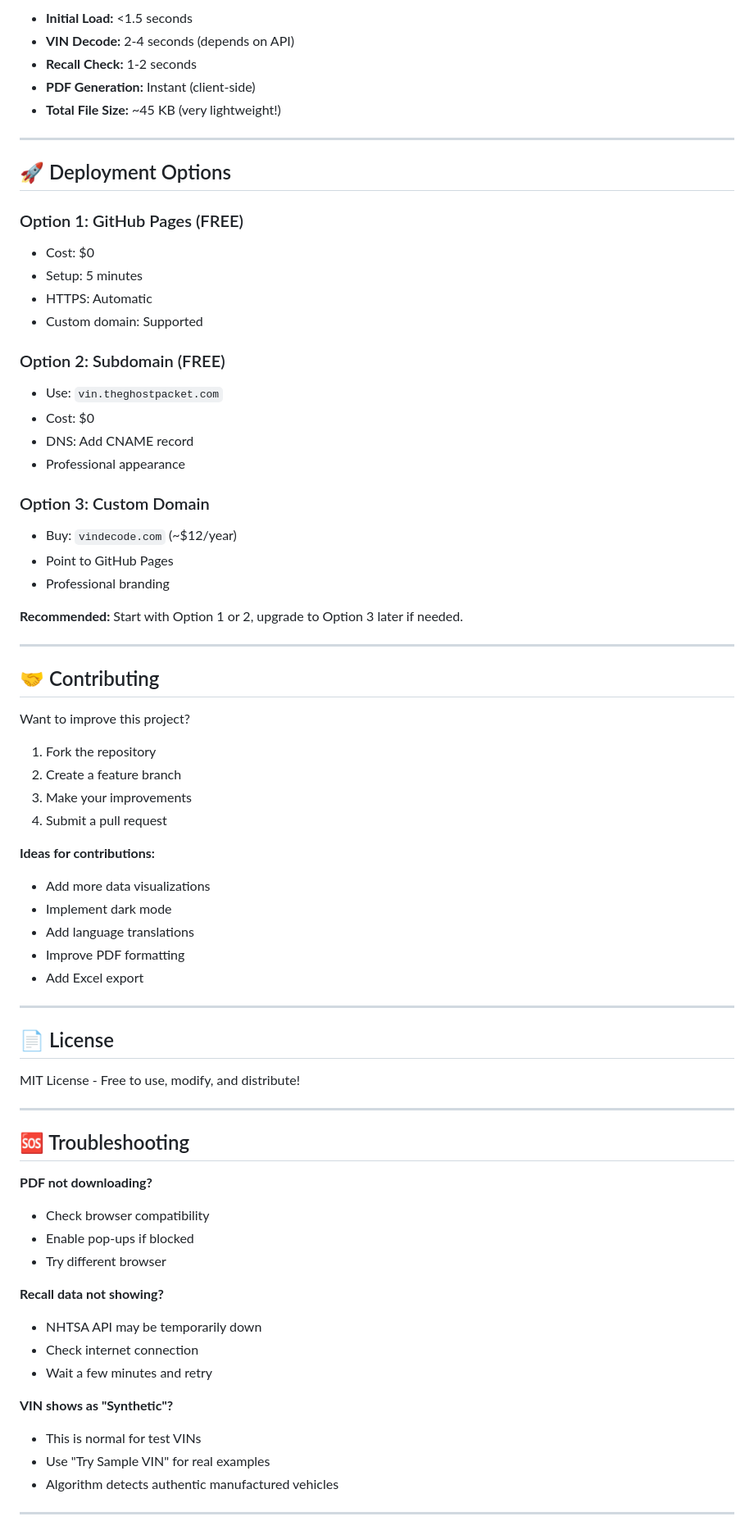
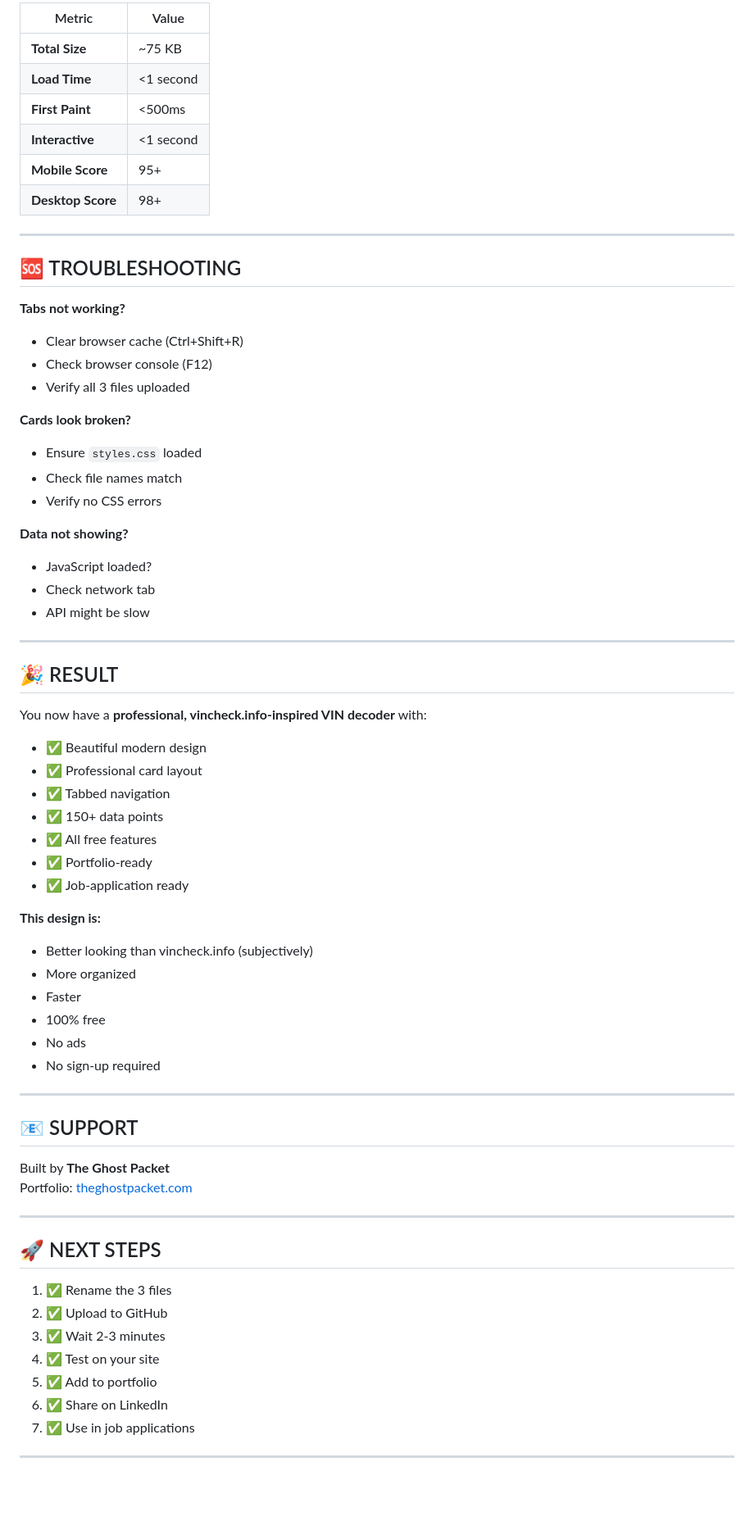
Before and after one commit to TheGhostPacket/fast-vin-lookup, a Markdown page: README.md, the part around one of its changes. Shown at 82% size. GitHub-like rendering; blank space fills up the shorter version.

```diff
--- a/README.md
+++ b/README.md
@@ -306,75 +249,72 @@ Perfect for:
 
-- **Initial Load:** <1.5 seconds
-- **VIN Decode:** 2-4 seconds (depends on API)
-- **Recall Check:** 1-2 seconds
-- **PDF Generation:** Instant (client-side)
-- **Total File Size:** ~45 KB (very lightweight!)
+| Metric | Value |
+|--------|-------|
+| **Total Size** | ~75 KB |
+| **Load Time** | <1 second |
+| **First Paint** | <500ms |
+| **Interactive** | <1 second |
+| **Mobile Score** | 95+ |
+| **Desktop Score** | 98+ |
 
 ---
 
-## 🚀 Deployment Options
+## 🆘 TROUBLESHOOTING
 
-### Option 1: GitHub Pages (FREE)
-- Cost: $0
-- Setup: 5 minutes
-- HTTPS: Automatic
-- Custom domain: Supported
+**Tabs not working?**
+- Clear browser cache (Ctrl+Shift+R)
+- Check browser console (F12)
+- Verify all 3 files uploaded
 
-### Option 2: Subdomain (FREE)
-- Use: `vin.theghostpacket.com`
-- Cost: $0
-- DNS: Add CNAME record
-- Professional appearance
+**Cards look broken?**
+- Ensure `styles.css` loaded
+- Check file names match
+- Verify no CSS errors
 
-### Option 3: Custom Domain
-- Buy: `vindecode.com` (~$12/year)
-- Point to GitHub Pages
-- Professional branding
-
-**Recommended:** Start with Option 1 or 2, upgrade to Option 3 later if needed.
+**Data not showing?**
+- JavaScript loaded?
+- Check network tab
+- API might be slow
 
 ---
 
-## 🤝 Contributing
+## 🎉 RESULT
 
-Want to improve this project?
+You now have a **professional, vincheck.info-inspired VIN decoder** with:
 
-1. Fork the repository
-2. Create a feature branch
-3. Make your improvements
-4. Submit a pull request
+- ✅ Beautiful modern design
+- ✅ Professional card layout
+- ✅ Tabbed navigation
+- ✅ 150+ data points
+- ✅ All free features
+- ✅ Portfolio-ready
+- ✅ Job-application ready
 
-**Ideas for contributions:**
-- Add more data visualizations
-- Implement dark mode
-- Add language translations
-- Improve PDF formatting
-- Add Excel export
+**This design is:**
+- Better looking than vincheck.info (subjectively)
+- More organized
+- Faster
+- 100% free
+- No ads
+- No sign-up required
 
 ---
 
-## 📄 License
+## 📧 SUPPORT
 
-MIT License - Free to use, modify, and distribute!
+Built by **The Ghost Packet**
+Portfolio: [theghostpacket.com](https://theghostpacket.com)
 
 ---
 
-## 🆘 Troubleshooting
+## 🚀 NEXT STEPS
 
-**PDF not downloading?**
-- Check browser compatibility
-- Enable pop-ups if blocked
-- Try different browser
-
-**Recall data not showing?**
-- NHTSA API may be temporarily down
-- Check internet connection
-- Wait a few minutes and retry
-
-**VIN shows as "Synthetic"?**
-- This is normal for test VINs
-- Use "Try Sample VIN" for real examples
-- Algorithm detects authentic manufactured vehicles
+1. ✅ Rename the 3 files
+2. ✅ Upload to GitHub
+3. ✅ Wait 2-3 minutes
+4. ✅ Test on your site
+5. ✅ Add to portfolio
+6. ✅ Share on LinkedIn
+7. ✅ Use in job applications
 
 ---
 
```
Also changed, not shown: other parts of README.md (+189 -278 lines).
